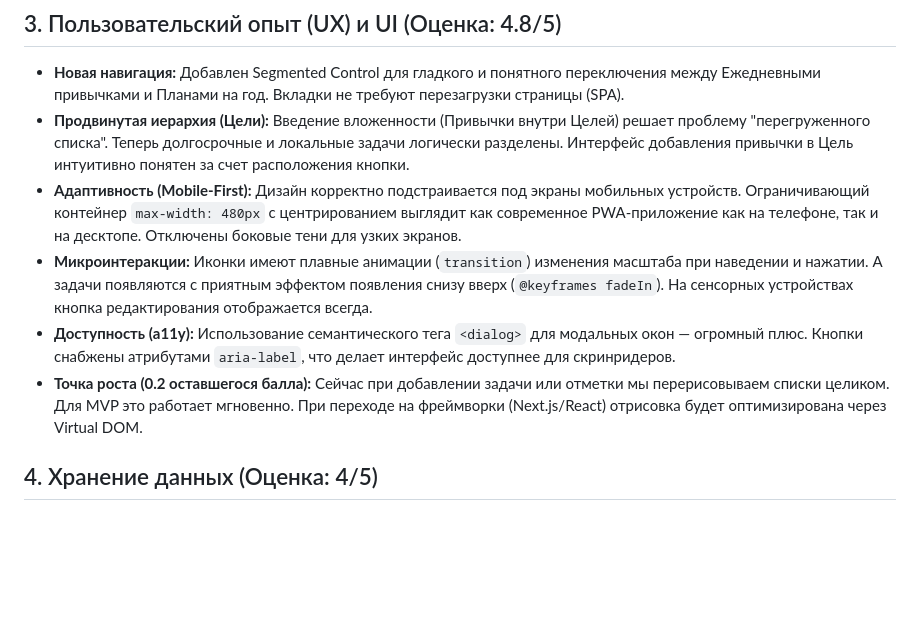
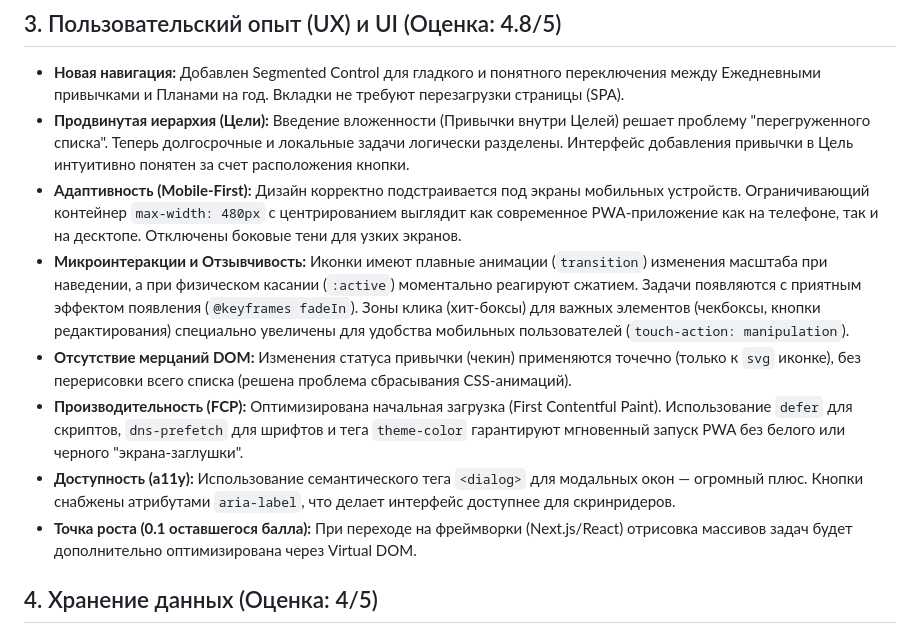
Before and after one commit to yunuszade97-del/habit-planner, a Markdown page: code_review.md, the part around the change. Drawn GitHub-style; blank space fills up the shorter version.

Commit message:
docs: update code review with performance and UX fixes

```diff
--- a/code_review.md
+++ b/code_review.md
@@ -23,9 +23,11 @@
 - **Новая навигация:** Добавлен Segmented Control для гладкого и понятного переключения между Ежедневными привычками и Планами на год. Вкладки не требуют перезагрузки страницы (SPA).
 - **Продвинутая иерархия (Цели):** Введение вложенности (Привычки внутри Целей) решает проблему "перегруженного списка". Теперь долгосрочные и локальные задачи логически разделены. Интерфейс добавления привычки в Цель интуитивно понятен за счет расположения кнопки.
 - **Адаптивность (Mobile-First):** Дизайн корректно подстраивается под экраны мобильных устройств. Ограничивающий контейнер `max-width: 480px` с центрированием выглядит как современное PWA-приложение как на телефоне, так и на десктопе. Отключены боковые тени для узких экранов.
-- **Микроинтеракции:** Иконки имеют плавные анимации (`transition`) изменения масштаба при наведении и нажатии. А задачи появляются с приятным эффектом появления снизу вверх (`@keyframes fadeIn`). На сенсорных устройствах кнопка редактирования отображается всегда.
+- **Микроинтеракции и Отзывчивость:** Иконки имеют плавные анимации (`transition`) изменения масштаба при наведении, а при физическом касании (`:active`) моментально реагируют сжатием. Задачи появляются с приятным эффектом появления (`@keyframes fadeIn`). Зоны клика (хит-боксы) для важных элементов (чекбоксы, кнопки редактирования) специально увеличены для удобства мобильных пользователей (`touch-action: manipulation`).
+- **Отсутствие мерцаний DOM:** Изменения статуса привычки (чекин) применяются точечно (только к `svg` иконке), без перерисовки всего списка (решена проблема сбрасывания CSS-анимаций).
+- **Производительность (FCP):** Оптимизирована начальная загрузка (First Contentful Paint). Использование `defer` для скриптов, `dns-prefetch` для шрифтов и тега `theme-color` гарантируют мгновенный запуск PWA без белого или черного "экрана-заглушки".
 - **Доступность (a11y):** Использование семантического тега `<dialog>` для модальных окон — огромный плюс. Кнопки снабжены атрибутами `aria-label`, что делает интерфейс доступнее для скринридеров.
-- **Точка роста (0.2 оставшегося балла):** Сейчас при добавлении задачи или отметки мы перерисовываем списки целиком. Для MVP это работает мгновенно. При переходе на фреймворки (Next.js/React) отрисовка будет оптимизирована через Virtual DOM.
+- **Точка роста (0.1 оставшегося балла):** При переходе на фреймворки (Next.js/React) отрисовка массивов задач будет дополнительно оптимизирована через Virtual DOM.
 
 ## 4. Хранение данных (Оценка: 4/5)
 - **Надежность:** Мы успешно внедрили `localStorage`. Использование `try...catch` при парсинге JSON — отличный предохранитель от падения приложения, если в браузере окажутся поврежденные данные.
```
